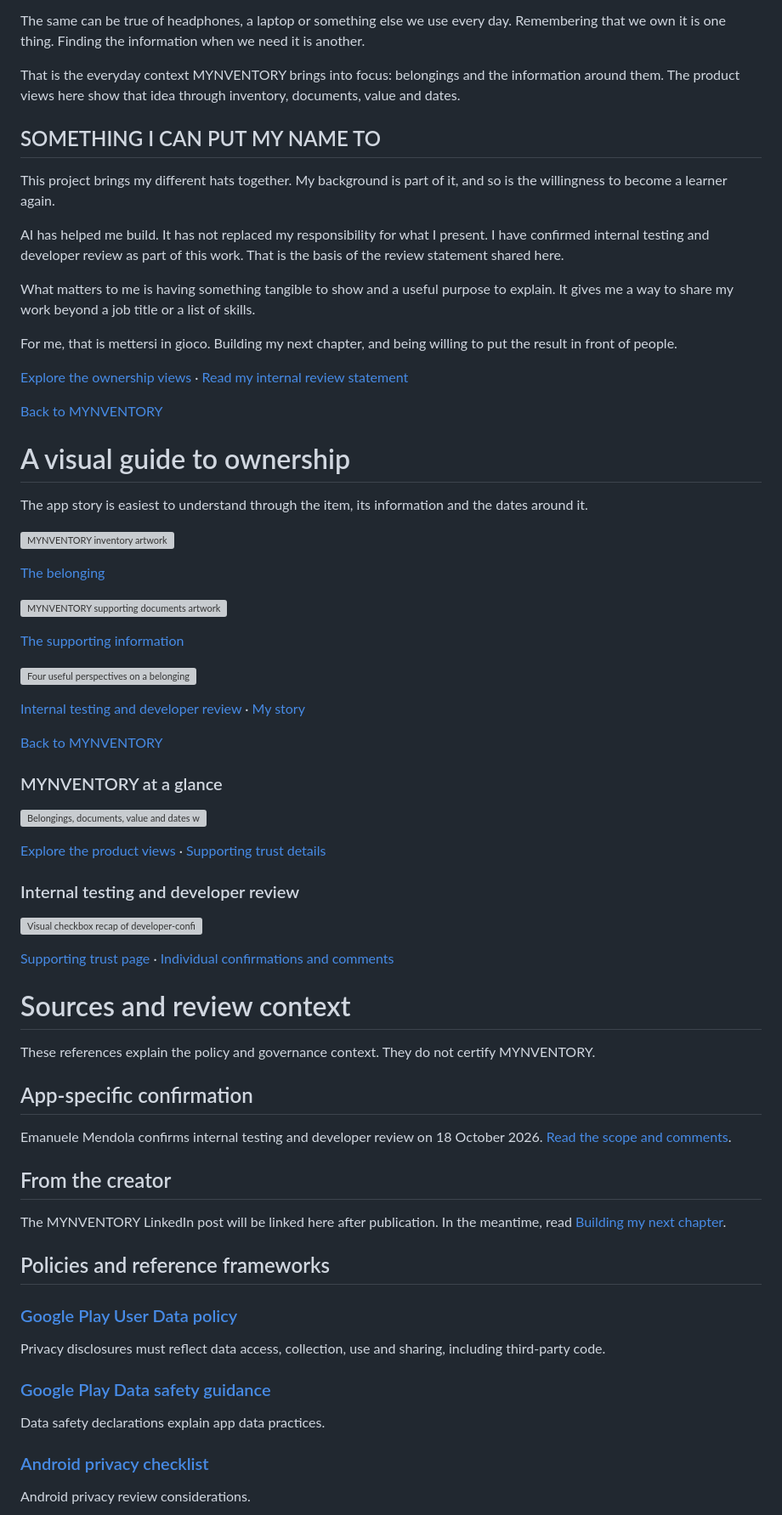
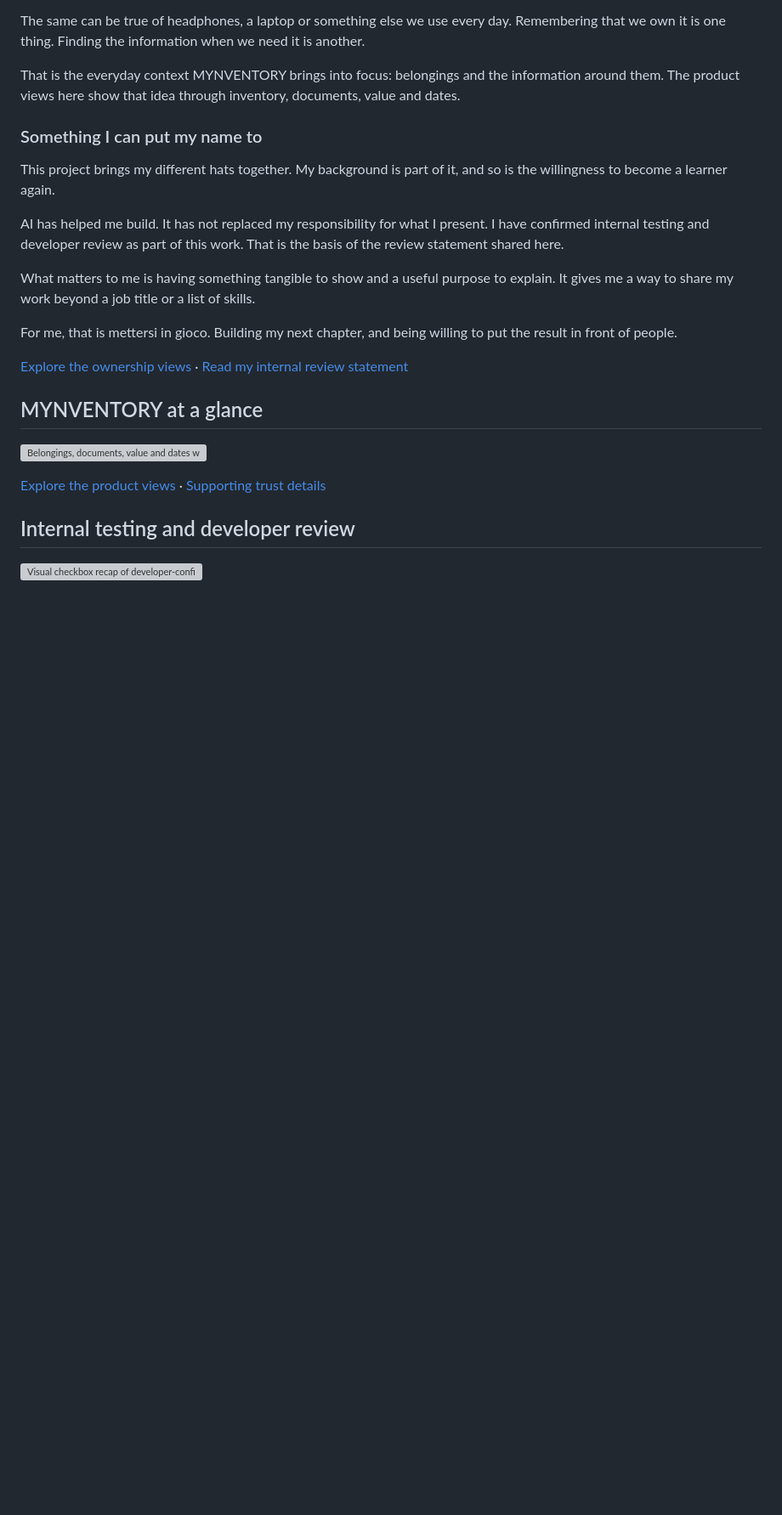
Before and after one commit to Ema-0001/pixel-ledger-suite, a Markdown page: apps/mynventory/README.md, the part around one of its changes. Shown at 85% size. Rendered like a GitHub page; blank space fills up the shorter version; grey boxes are pictures that could not be loaded.

Commit message:
Proofread MYNVENTORY showcase: remove repetition and tidy navigation

```diff
--- a/apps/mynventory/README.md
+++ b/apps/mynventory/README.md
@@ -94,7 +82,7 @@ The same can be true of headphones, a laptop or something else we use every day.
 
 That is the everyday context MYNVENTORY brings into focus: belongings and the information around them. The product views here show that idea through inventory, documents, value and dates.
 
-## SOMETHING I CAN PUT MY NAME TO
+### Something I can put my name to
 
 This project brings my different hats together. My background is part of it, and so is the willingness to become a learner again.
 
@@ -106,27 +94,7 @@ For me, that is mettersi in gioco. Building my next chapter, and being willing t
 
 [Explore the ownership views](product-details.md) · [Read my internal review statement](trust-details.md)
 
-[Back to MYNVENTORY](README.md)
-
-# A visual guide to ownership
-
-The app story is easiest to understand through the item, its information and the dates around it.
-
-![MYNVENTORY inventory artwork](assets/play-store/02-inventory.png)
-
-[The belonging](README.md#visual-02)
-
-![MYNVENTORY supporting documents artwork](assets/play-store/04-documents.png)
-
-[The supporting information](README.md#visual-04)
-
-![Four useful perspectives on a belonging](campaign-design/purpose-layers.svg)
-
-[Internal testing and developer review](trust-details.md) · [My story](blog.md)
-
-[Back to MYNVENTORY](README.md)
-
-### MYNVENTORY at a glance
+## MYNVENTORY at a glance
 
 ![Belongings, documents, value and dates with clear expectations](trust/app-at-a-glance.svg)
 
@@ -134,35 +102,7 @@ The app story is easiest to understand through the item, its information and the
 
 <a id="trust"></a>
 
-### Internal testing and developer review
+## Internal testing and developer review
 
 ![Visual checkbox recap of developer-confirmed internal testing and review](trust/trust-evidence-recap.svg)
 
-[Supporting trust page](trust-details.md) · [Individual confirmations and comments](control-details.md)
-
-# Sources and review context
-
-These references explain the policy and governance context. They do not certify MYNVENTORY.
-
-## App-specific confirmation
-
-Emanuele Mendola confirms internal testing and developer review on 18 October 2026. [Read the scope and comments](trust-details.md).
-
-## From the creator
-
-The MYNVENTORY LinkedIn post will be linked here after publication. In the meantime, read [Building my next chapter](blog.md).
-
-## Policies and reference frameworks
-
-### [Google Play User Data policy](https://support.google.com/googleplay/android-developer/answer/10144311?hl=en)
-
-Privacy disclosures must reflect data access, collection, use and sharing, including third-party code.
-
-### [Google Play Data safety guidance](https://support.google.com/googleplay/android-developer/answer/10787469?hl=en)
-
-Data safety declarations explain app data practices.
-
-### [Android privacy checklist](https://developer.android.com/privacy-and-security/about)
-
-Android privacy review considerations.
-
```
Also changed, not shown: other parts of apps/mynventory/README.md (+4 -30 lines).
